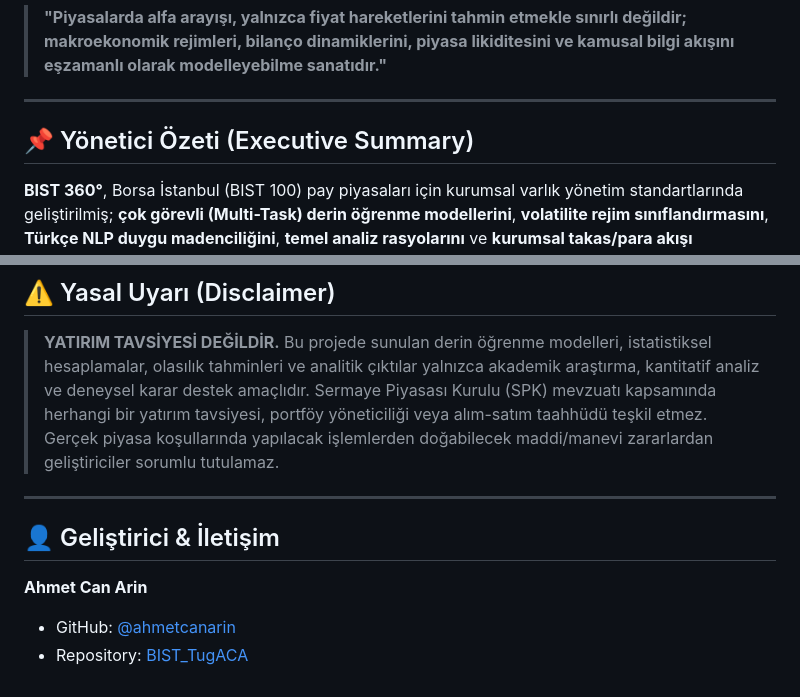
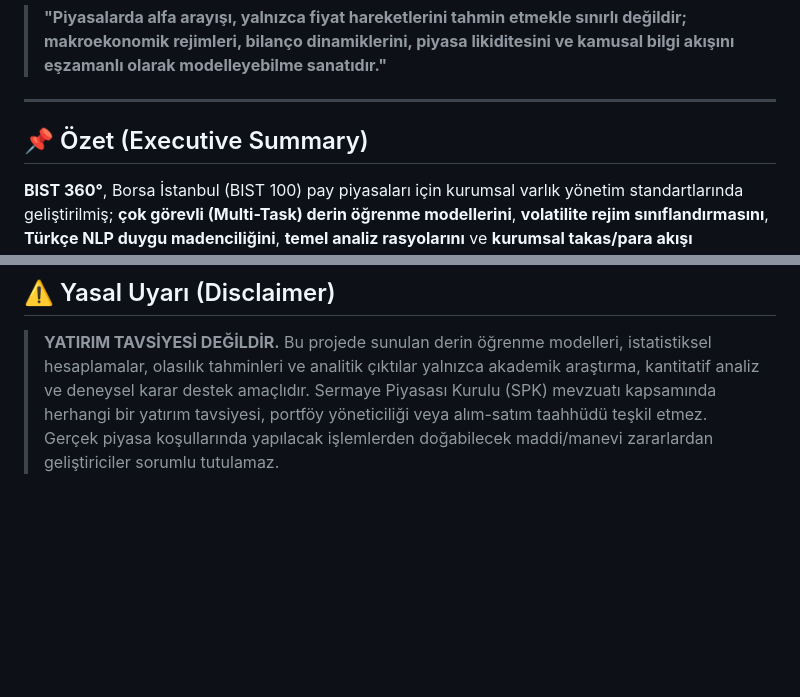
Before and after one commit to ahmetcanarin/BIST_TugACA, a Markdown page: README.md, 2 parts joined by grey strips. GitHub-like rendering; blank space fills up the shorter version.

Commit message:
Revise section title and remove developer contact info
Updated the section title from 'Yönetici Özeti' to 'Özet' and removed the developer contact information.

```diff
--- a/README.md
+++ b/README.md
@@ -11,7 +11,7 @@
 
 ---
 
-## 📌 Yönetici Özeti (Executive Summary)
+## 📌 Özet (Executive Summary)
 
 **BIST 360°**, Borsa İstanbul (BIST 100) pay piyasaları için kurumsal varlık yönetim standartlarında geliştirilmiş; **çok görevli (Multi-Task) derin öğrenme modellerini**, **volatilite rejim sınıflandırmasını**, **Türkçe NLP duygu madenciliğini**, **temel analiz rasyolarını** ve **kurumsal takas/para akışı metriklerini** tek bir potada eriten hibrit bir kantitatif karar destek ekosistemidir.
 
@@ -184,11 +184,3 @@ python sync_tunnel.py
 
 > **YATIRIM TAVSİYESİ DEĞİLDİR.**
 > Bu projede sunulan derin öğrenme modelleri, istatistiksel hesaplamalar, olasılık tahminleri ve analitik çıktılar yalnızca akademik araştırma, kantitatif analiz ve deneysel karar destek amaçlıdır. Sermaye Piyasası Kurulu (SPK) mevzuatı kapsamında herhangi bir yatırım tavsiyesi, portföy yöneticiliği veya alım-satım taahhüdü teşkil etmez. Gerçek piyasa koşullarında yapılacak işlemlerden doğabilecek maddi/manevi zararlardan geliştiriciler sorumlu tutulamaz.
-
----
-
-## 👤 Geliştirici & İletişim
-
-**Ahmet Can Arin**
-* GitHub: [@ahmetcanarin](https://github.com/ahmetcanarin)
-* Repository: [BIST_TugACA](https://github.com/ahmetcanarin/BIST_TugACA)
```
